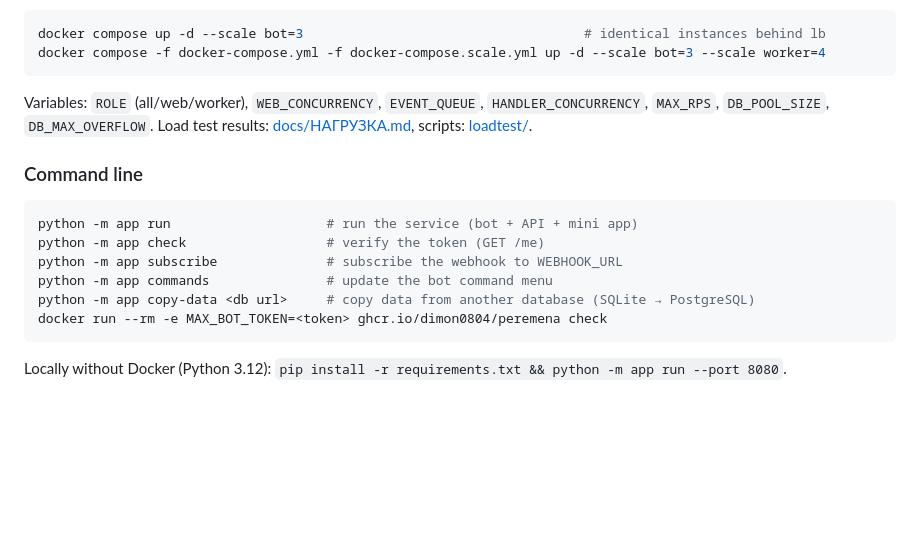
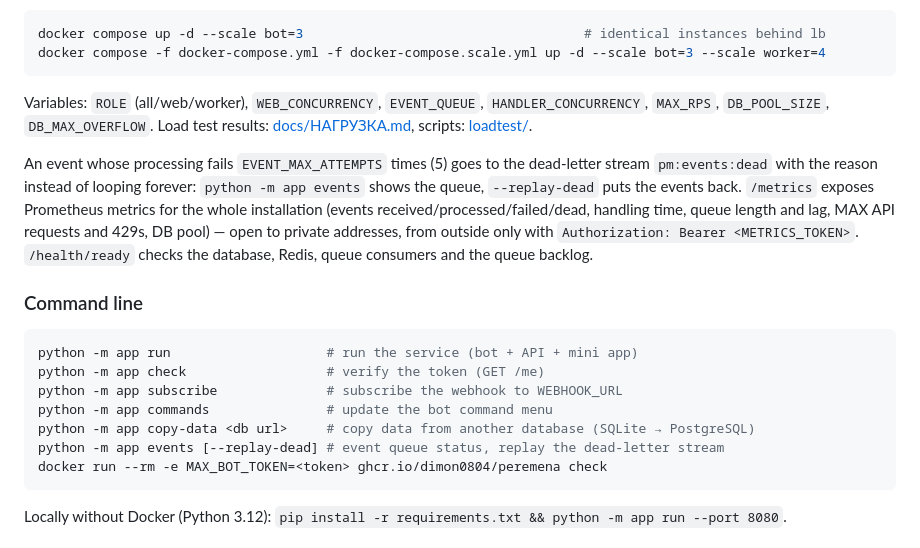
Before and after one commit to dimon0804/peremena, a Markdown page: README.en.md, the part around the change. GitHub-like rendering; blank space fills up the shorter version.

````diff
--- a/README.en.md
+++ b/README.en.md
@@ -103,6 +103,13 @@ docker compose -f docker-compose.yml -f docker-compose.scale.yml up -d --scale b
 Variables: `ROLE` (all/web/worker), `WEB_CONCURRENCY`, `EVENT_QUEUE`, `HANDLER_CONCURRENCY`, `MAX_RPS`,
 `DB_POOL_SIZE`, `DB_MAX_OVERFLOW`. Load test results: [docs/НАГРУЗКА.md](docs/НАГРУЗКА.md), scripts: [loadtest/](loadtest/).
 
+An event whose processing fails `EVENT_MAX_ATTEMPTS` times (5) goes to the dead-letter stream `pm:events:dead`
+with the reason instead of looping forever: `python -m app events` shows the queue, `--replay-dead` puts the events
+back. `/metrics` exposes Prometheus metrics for the whole installation (events received/processed/failed/dead,
+handling time, queue length and lag, MAX API requests and 429s, DB pool) — open to private addresses, from outside
+only with `Authorization: Bearer <METRICS_TOKEN>`. `/health/ready` checks the database, Redis, queue consumers
+and the queue backlog.
+
 ### Command line
 
 ```bash
@@ -111,6 +118,7 @@ python -m app check                  # verify the token (GET /me)
 python -m app subscribe              # subscribe the webhook to WEBHOOK_URL
 python -m app commands               # update the bot command menu
 python -m app copy-data <db url>     # copy data from another database (SQLite → PostgreSQL)
+python -m app events [--replay-dead] # event queue status, replay the dead-letter stream
 docker run --rm -e MAX_BOT_TOKEN=<token> ghcr.io/dimon0804/peremena check
 ```
 
````
Also changed, not shown: README.md (+22 -3 lines).
